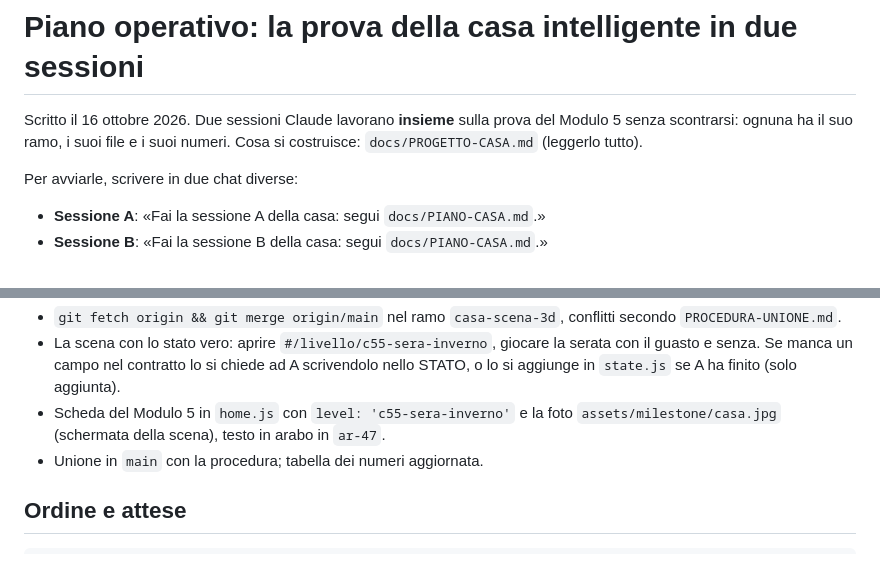
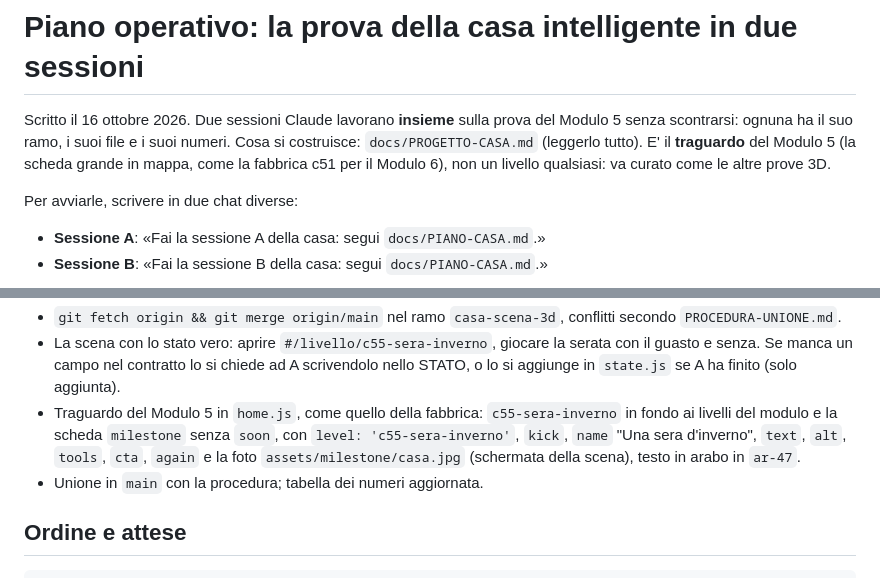
Before and after one commit to halmob01/laboratorio-ele, a Markdown page: docs/PIANO-CASA.md, 2 parts joined by grey strips. Rendered like a GitHub page.

```diff
--- a/docs/PIANO-CASA.md
+++ b/docs/PIANO-CASA.md
@@ -1,7 +1,8 @@
 # Piano operativo: la prova della casa intelligente in due sessioni
 
 Scritto il 16 ottobre 2026. Due sessioni Claude lavorano **insieme** sulla prova del Modulo 5 senza scontrarsi:
-ognuna ha il suo ramo, i suoi file e i suoi numeri. Cosa si costruisce: `docs/PROGETTO-CASA.md` (leggerlo tutto).
+ognuna ha il suo ramo, i suoi file e i suoi numeri. Cosa si costruisce: `docs/PROGETTO-CASA.md` (leggerlo tutto). E' il **traguardo** del Modulo 5 (la scheda grande in mappa,
+come la fabbrica c51 per il Modulo 6), non un livello qualsiasi: va curato come le altre prove 3D.
 
 Per avviarle, scrivere in due chat diverse:
 - **Sessione A**: «Fai la sessione A della casa: segui `docs/PIANO-CASA.md`.»
@@ -117,7 +118,9 @@ che supera gli obiettivi. Fine fase: commit, push, STATO con i numeri.
 - `git fetch origin && git merge origin/main` nel ramo `casa-scena-3d`, conflitti secondo `PROCEDURA-UNIONE.md`.
 - La scena con lo stato vero: aprire `#/livello/c55-sera-inverno`, giocare la serata con il guasto e senza. Se manca un
   campo nel contratto lo si chiede ad A scrivendolo nello STATO, o lo si aggiunge in `state.js` se A ha finito (solo aggiunta).
-- Scheda del Modulo 5 in `home.js` con `level: 'c55-sera-inverno'` e la foto `assets/milestone/casa.jpg` (schermata della
+- Traguardo del Modulo 5 in `home.js`, come quello della fabbrica: `c55-sera-inverno` in fondo ai livelli del modulo e la
+  scheda `milestone` senza `soon`, con `level: 'c55-sera-inverno'`, `kick`, `name` "Una sera d'inverno", `text`, `alt`,
+  `tools`, `cta`, `again` e la foto `assets/milestone/casa.jpg` (schermata della
   scena), testo in arabo in `ar-47`.
 - Unione in `main` con la procedura; tabella dei numeri aggiornata.
 
```
Also changed, not shown: docs/PROGETTO-CASA.md (+7 -2 lines).
